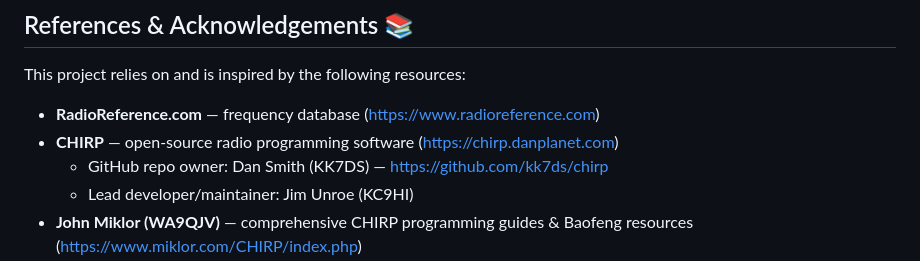
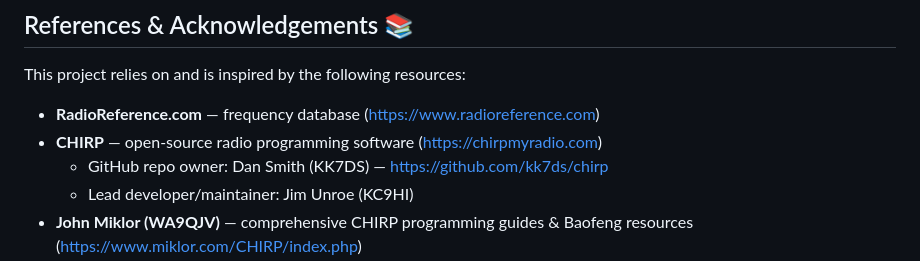
Before and after one commit to Drizztdowhateva/Chirp_Scrape, a Markdown page: README.md, the part around the change. Rendered like a GitHub page.

```diff
--- a/README.md
+++ b/README.md
@@ -263,7 +263,7 @@ See `README.txt` for additional project notes.
 This project relies on and is inspired by the following resources:
 
 - **RadioReference.com** — frequency database (https://www.radioreference.com)
-- **CHIRP** — open-source radio programming software (https://chirp.danplanet.com)
+- **CHIRP** — open-source radio programming software (https://chirpmyradio.com)
   - GitHub repo owner: Dan Smith (KK7DS) — https://github.com/kk7ds/chirp
   - Lead developer/maintainer: Jim Unroe (KC9HI)
 - **John Miklor (WA9QJV)** — comprehensive CHIRP programming guides & Baofeng resources (https://www.miklor.com/CHIRP/index.php)
```
Also changed, not shown: Advert/Facebook.md (+14 -18 lines).
